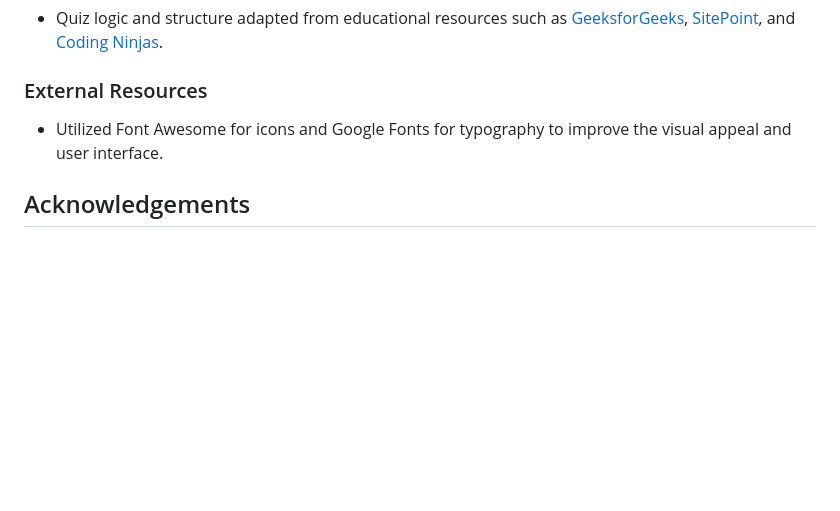
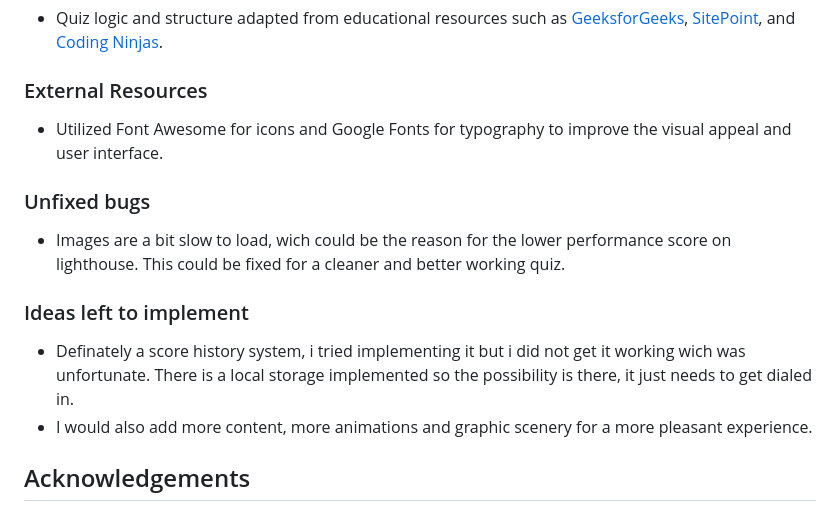
Before and after one commit to Code-Institute-Submissions/LinusMolin98-Roman_empire-quiz, a Markdown page: README.md, the part around one of its changes. Drawn GitHub-style; blank space fills up the shorter version.

Commit message:
added more information to the README and finished it up

```diff
--- a/README.md
+++ b/README.md
@@ -111,5 +116,12 @@ A comprehensive Lighthouse audit confirms high performance, accessibility, best
 ### External Resources
 - Utilized Font Awesome for icons and Google Fonts for typography to improve the visual appeal and user interface.
 
+### Unfixed bugs
+- Images are a bit slow to load, wich could be the reason for the lower performance score on lighthouse. This could be fixed for a cleaner and better working quiz.
+
+### Ideas left to implement
+- Definately a score history system, i tried implementing it but i did not get it working wich was unfortunate. There is a local storage implemented so the possibility is there, it just needs to get dialed in.
+- I would also add more content, more animations and graphic scenery for a more pleasant experience.
+
 ## Acknowledgements
 Special thanks to the Code Institute for providing the initial template and to all the external resources and tutorials that contributed to the successful development of this project.
```
Also changed, not shown: other parts of README.md (+5 -0 lines).
